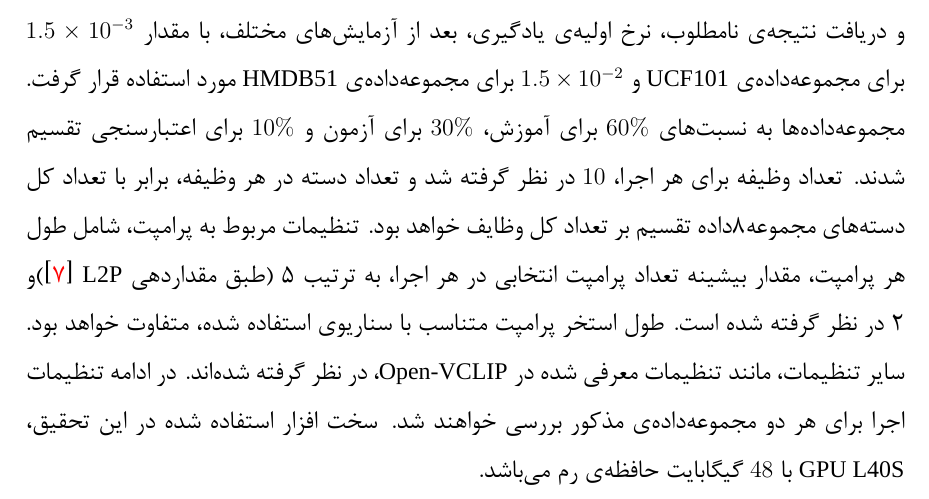
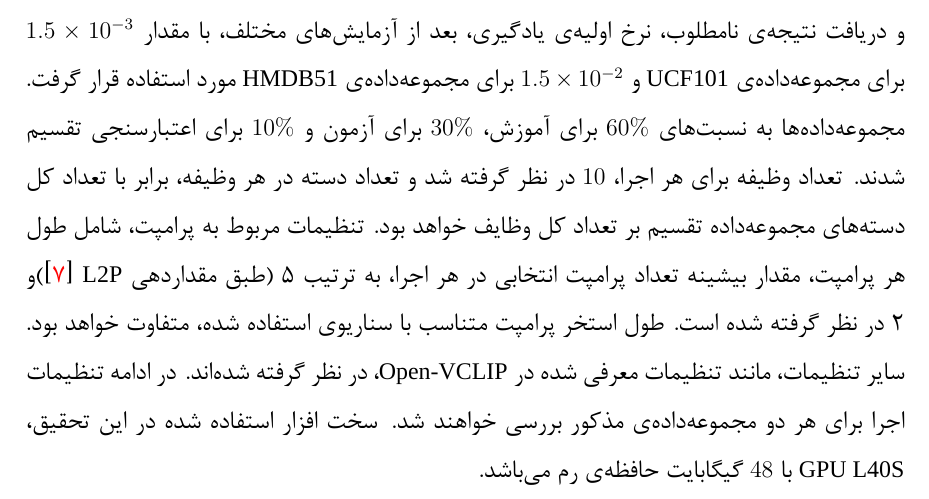
Before and after one commit to ParisaMollahoseini/continual_action_recognition_with_VLM, a LaTeX thesis (project_latex/AUTthesis.tex, which reads project_latex/chapter4.tex): part of page 56 of 80, cut so that both start at the same text. Compiled offline with XeLaTeX; a missing font is replaced by an installed copy or a similar font.

Commit message:
text edit

```diff
--- a/project_latex/chapter4.tex
+++ b/project_latex/chapter4.tex
@@ -72,7 +72,7 @@
 \end{enumerate}
 نمونه‌ای از این داده‌ها در \cref{fig.42} قابل مشاهده است.
 \section{تنظیمات آزمایش}
-آزمایش‌ها بر روی دو مجموعه‌داده‌ی \lr{HMDB51}\cite{hmdb51} و \lr{UCF101}\cite{ucf101} به صورت جداگانه اجرا شده و در هر دو حالت، مدل پایه‌ی مورد استفاده، \lr{Open-VCLIP} \cite{open-vclip} می‌باشد که در فرآیند آموزش از وزن‌های پیش‌آموخته‌ی \lr{CLIP} \cite{clip} (نسخه‌ی \lr{ViT-B/16}) بهره برده است. آموزش با نرخ اولیه‌ی یادگیری $3.33 \times 10^{-6}$ (مقدار معین شده در تنظیمات \lr{Open-VCLIP}) تست گردید اما به علت یادگیری آهسته و دریافت نتیجه‌ی نامطلوب، نرخ اولیه‌ی یادگیری، بعد از آزمایش‌های مختلف، با مقدار $1.5 \times 10^{-3}$ برای مجموعه‌داده‌ی \lr{UCF101} و $1.5 \times 10^{-2}$ برای مجموعه‌داده‌ی \lr{HMDB51} مورد استفاده قرار گرفت. مجموعه‌داده‌ها به نسبت‌های $60\%$ برای آموزش، $30\%$ برای آزمون و $10\%$ برای اعتبارسنجی تقسیم شدند. تعداد وظیفه‌‌ برای هر اجرا، $10$ در نظر گرفته شد و تعداد دسته‌‌ در هر وظیفه‌، برابر با تعداد کل ‌دسته‌‌های مجموعه8‌داده تقسیم بر تعداد کل وظایف خواهد بود. تنظیمات مربوط به پرامپت، شامل طول هر پرامپت، مقدار بیشینه‌ تعداد پرامپت انتخابی در هر اجرا، به ترتیب 5 (طبق مقداردهی \lr{L2P} \cite{l2p})و 2 در نظر گرفته شده است.  طول استخر پرامپت متناسب با سناریوی استفاده شده، متفاوت خواهد بود. سایر تنظیمات، مانند تنظیمات معرفی شده در \lr{Open-VCLIP}، در نظر گرفته شده‌اند. در ادامه تنظیمات اجرا برای هر دو مجموعه‌داده‌ی مذکور بررسی خواهند شد. سخت افزار استفاده شده در این تحقیق، \lr{GPU L40S} با $48$ گیگابایت حافظه‌ی رم می‌باشد.
+آزمایش‌ها بر روی دو مجموعه‌داده‌ی \lr{HMDB51}\cite{hmdb51} و \lr{UCF101}\cite{ucf101} به صورت جداگانه اجرا شده و در هر دو حالت، مدل پایه‌ی مورد استفاده، \lr{Open-VCLIP} \cite{open-vclip} می‌باشد که در فرآیند آموزش از وزن‌های پیش‌آموخته‌ی \lr{CLIP} \cite{clip} (نسخه‌ی \lr{ViT-B/16}) بهره برده است. آموزش با نرخ اولیه‌ی یادگیری $3.33 \times 10^{-6}$ (مقدار معین شده در تنظیمات \lr{Open-VCLIP}) تست گردید اما به علت یادگیری آهسته و دریافت نتیجه‌ی نامطلوب، نرخ اولیه‌ی یادگیری، بعد از آزمایش‌های مختلف، با مقدار $1.5 \times 10^{-3}$ برای مجموعه‌داده‌ی \lr{UCF101} و $1.5 \times 10^{-2}$ برای مجموعه‌داده‌ی \lr{HMDB51} مورد استفاده قرار گرفت. مجموعه‌داده‌ها به نسبت‌های $60\%$ برای آموزش، $30\%$ برای آزمون و $10\%$ برای اعتبارسنجی تقسیم شدند. تعداد وظیفه‌‌ برای هر اجرا، $10$ در نظر گرفته شد و تعداد دسته‌‌ در هر وظیفه‌، برابر با تعداد کل ‌دسته‌‌های مجموعه‌داده تقسیم بر تعداد کل وظایف خواهد بود. تنظیمات مربوط به پرامپت، شامل طول هر پرامپت، مقدار بیشینه‌ تعداد پرامپت انتخابی در هر اجرا، به ترتیب 5 (طبق مقداردهی \lr{L2P} \cite{l2p})و 2 در نظر گرفته شده است.  طول استخر پرامپت متناسب با سناریوی استفاده شده، متفاوت خواهد بود. سایر تنظیمات، مانند تنظیمات معرفی شده در \lr{Open-VCLIP}، در نظر گرفته شده‌اند. در ادامه تنظیمات اجرا برای هر دو مجموعه‌داده‌ی مذکور بررسی خواهند شد. سخت افزار استفاده شده در این تحقیق، \lr{GPU L40S} با $48$ گیگابایت حافظه‌ی رم می‌باشد.
 \subsection{آزمایش با مجموعه‌داده‌ی \lr{UCF101}}
 در این آزمایش ابتدا تعداد $5$ ایپاک برای هر وظیفه در نظر گرفته شد و پس از بررسی نمودار صحت بر حسب ایپاک طی شده، مشاهده شد که صحت وظایف پس از سه ایپاک چه در اعتبارسنجی و چه در آموزش ثابت می‌شوند. بنابراین ایپاک نهایی برای این مجموعه‌داده، $3$ در نظر گرفته شد. آزمایش این مجموعه‌داده در سه سناریو بررسی شد که در ادامه توضیح داده خواهد شد:
 \begin{enumerate}
```
Also changed, not shown: project_latex/AUTthesis.pdf.
